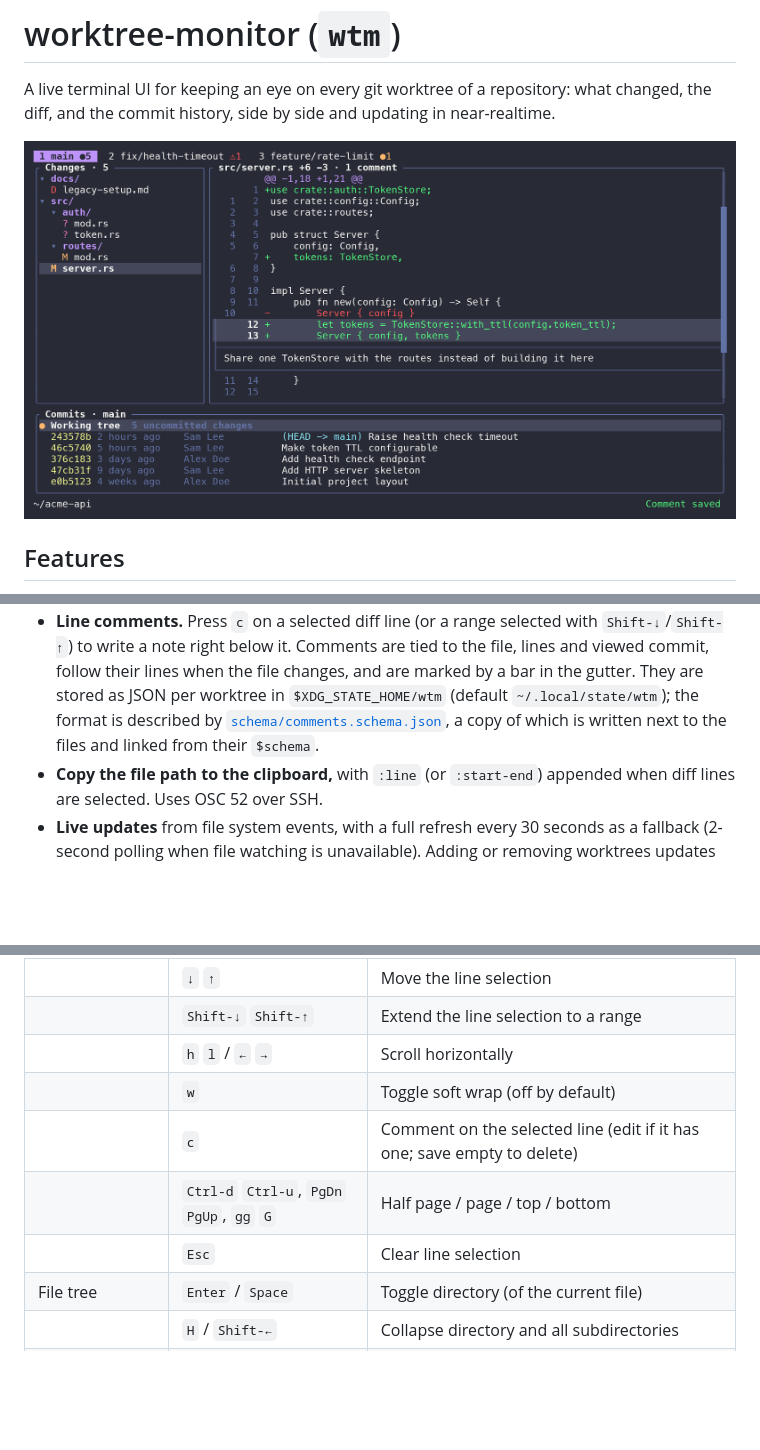
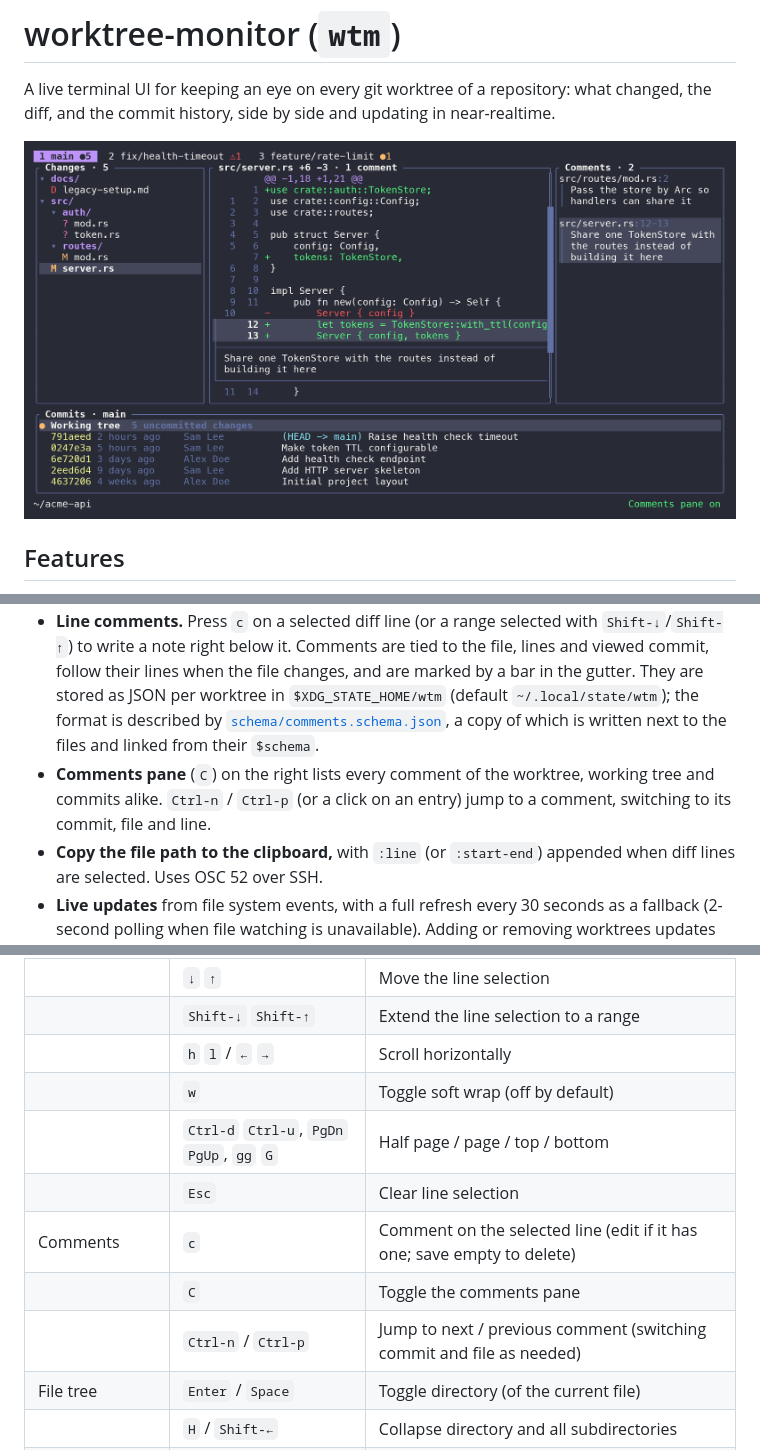
Before and after one commit to teeli/worktree-monitor, a Markdown page: README.md, 3 parts joined by grey strips. GitHub-like rendering; pictures changed too: docs/screenshot.png; blank space fills up the shorter version.

```diff
--- a/README.md
+++ b/README.md
@@ -17,6 +17,8 @@ commit history, side by side and updating in near-realtime.
   changes, and are marked by a bar in the gutter. They are stored as JSON per worktree in `$XDG_STATE_HOME/wtm`
   (default `~/.local/state/wtm`); the format is described by [`schema/comments.schema.json`](schema/comments.schema.json),
   a copy of which is written next to the files and linked from their `$schema`.
+- **Comments pane** (`C`) on the right lists every comment of the worktree, working tree and commits alike.
+  `Ctrl-n` / `Ctrl-p` (or a click on an entry) jump to a comment, switching to its commit, file and line.
 - **Copy the file path to the clipboard,** with `:line` (or `:start-end`) appended when diff lines are selected. Uses OSC 52 over SSH.
 - **Live updates** from file system events, with a full refresh every 30 seconds as a fallback (2-second polling
   when file watching is unavailable). Adding or removing worktrees updates
@@ -59,9 +61,11 @@ Press `?` in the app for the full list.
 | | `Shift-↓` `Shift-↑` | Extend the line selection to a range |
 | | `h` `l` / `←` `→` | Scroll horizontally |
 | | `w` | Toggle soft wrap (off by default) |
-| | `c` | Comment on the selected line (edit if it has one; save empty to delete) |
 | | `Ctrl-d` `Ctrl-u`, `PgDn` `PgUp`, `gg` `G` | Half page / page / top / bottom |
 | | `Esc` | Clear line selection |
+| Comments | `c` | Comment on the selected line (edit if it has one; save empty to delete) |
+| | `C` | Toggle the comments pane |
+| | `Ctrl-n` / `Ctrl-p` | Jump to next / previous comment (switching commit and file as needed) |
 | File tree | `Enter` / `Space` | Toggle directory (of the current file) |
 | | `H` / `Shift-←` | Collapse directory and all subdirectories |
 | | `L` / `Shift-→` | Expand directory and all subdirectories |
```
Also changed, not shown: 5 other files.
